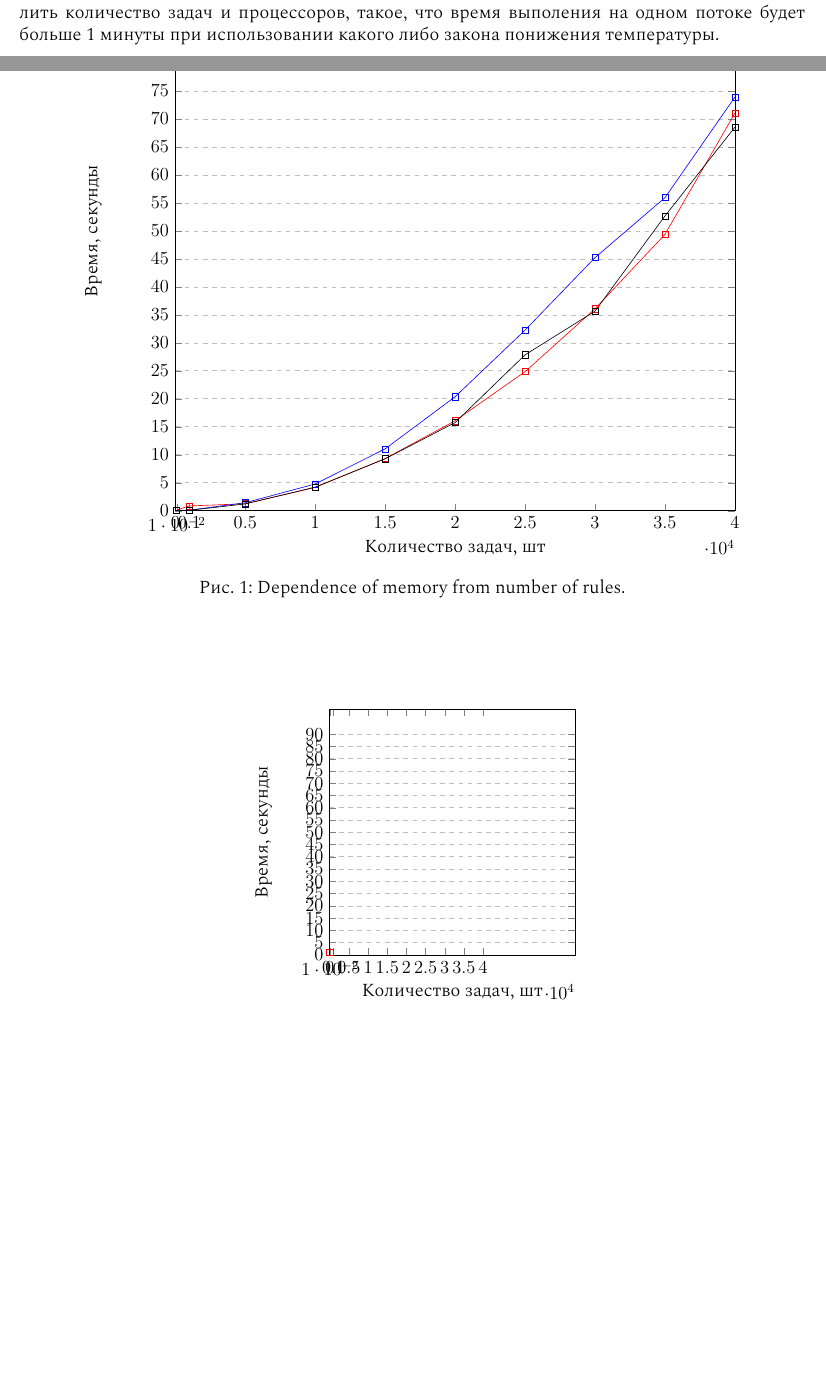
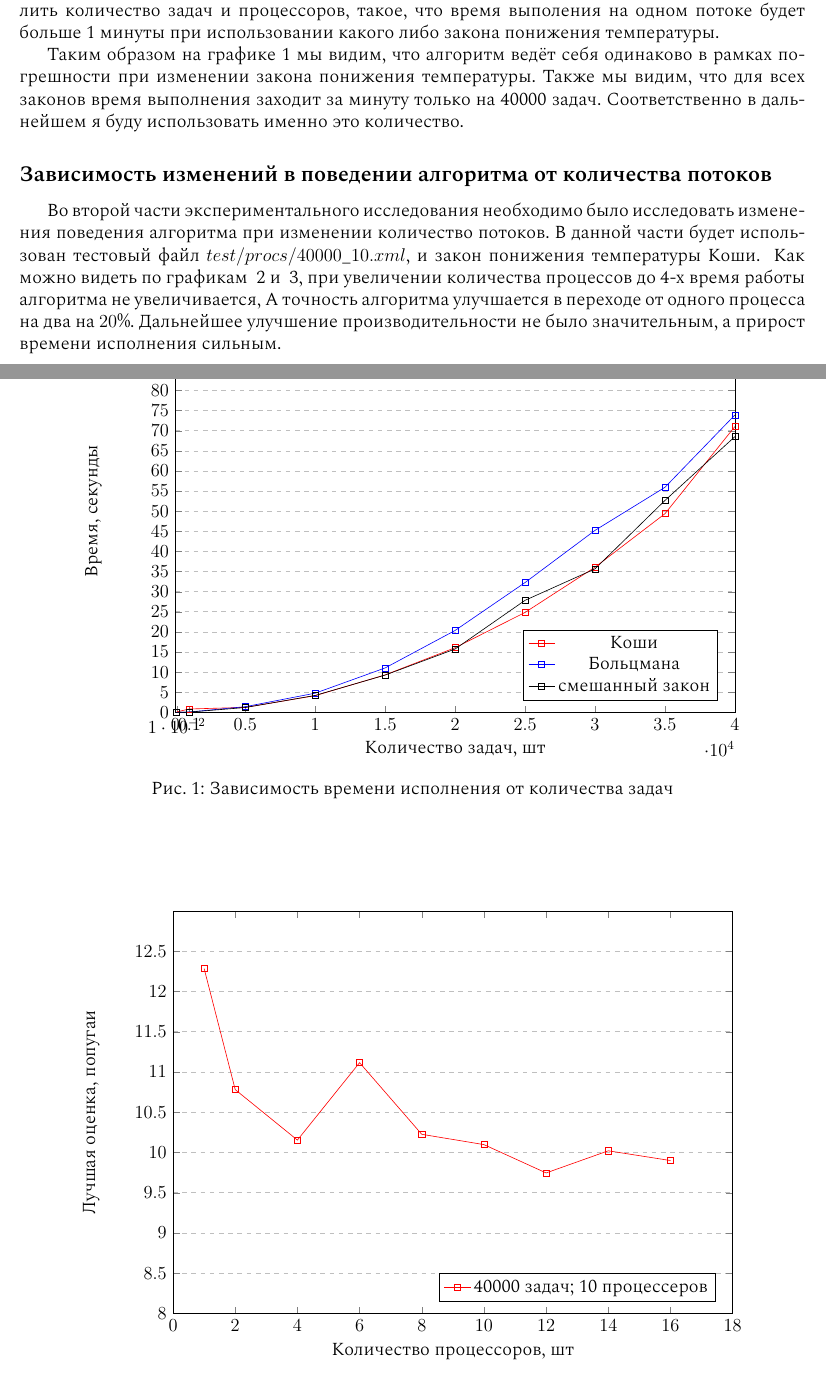
Before and after one commit to Rav263/prak_7_sem, a LaTeX document (IO_task/report/report.tex): two parts of pages 1 and 2 of 2 before the commit and two parts of pages 1 and 2 of 3 after it, joined at a grey line, cut so that both start at the same text, the shorter picture padded with empty space. The pictures show the PDF file IO_task/report/report.pdf that the author committed with the source.

Commit message:
update report

```diff
--- a/IO_task/report/report.tex
+++ b/IO_task/report/report.tex
@@ -60,7 +60,7 @@
             \begin{tikzpicture}
             \begin{axis}[
                 width=0.8\textwidth,
-                height=0.8\textwidth,
+                height=0.6\textwidth,
                 ylabel={Время, секунды},
                 xlabel={Количество задач, шт},
                 y label style={at={(-0.05, 0.5)}},
@@ -85,5 +85,7 @@
             \end{figure}
 
+            Таким образом на графике~\ref{graph:root_point} мы видим, что алгоритм ведёт себя одинаково в рамках погрешности при изменении закона понижения температуры.
+            Также мы видим, что для всех законов время выполнения заходит за минуту только на 40000 задач. Соответственно в дальнейшем я буду использовать именно это количество.
             %\begin{figure}[!htbp]
             %    \centering
             %\begin{tikzpicture}
@@ -110,6 +112,63 @@
             %    \caption{Dependence of memory from number of rules.}
             %    \label{graph:btmem}
             %\end{figure}
+        \subsection{Зависимость изменений в поведении алгоритма от количества потоков}
+            Во второй части экспериментального исследования необходимо было исследовать изменения поведения алгоритма при изменении количество потоков.
+            В данной части будет использован тестовый файл $test/procs/40000\_10.xml$, и закон понижения температуры Коши.
+           \begin{figure}[!htbp]
+               \centering
+           \begin{tikzpicture}
+           \begin{axis}[
+               width=0.8\textwidth,
+               height=0.6\textwidth,
+               ylabel={Лучшая оценка, попугаи},
+               xlabel={Количество процессоров, шт},
+               y label style={at={(-0.05, 0.5)}},
+               ymin=8, ymax=13,
+               xmin=0, xmax=18,
+               ytick={8, 8.5, 9, 9.5, 10, 10.5, 11, 11.5, 12, 12.5},
+               xtick={0, 2, 4, 6, 8, 10, 12, 14, 16, 18},
+               legend pos=south east,
+               ymajorgrids=true,
+               grid style=dashed,
+               cycle list name=color list]
+           \addplot+[mark=square] coordinates{(1, 12.285)(2, 10.781)(4, 10.154)(6, 11.116)(8, 10.226)(10, 10.098)(12, 9.746)(14, 10.021)(16, 9.900)};
+           \legend{40000 задач; 10 процессеров}
+
+           \end{axis}
+           \end{tikzpicture}
+               \captionsetup{justification=centering}
+               \caption{Зависимость оценки лучшего решения от количества процессов.}
+               \label{graph:all_popugs}
+           \end{figure}
+           \begin{figure}[!htbp]
+               \centering
+           \begin{tikzpicture}
+           \begin{axis}[
+               width=0.8\textwidth,
+               height=0.6\textwidth,
+               ylabel={Время выполнения, секунды},
+               xlabel={Количество процессоров, шт},
+               y label style={at={(-0.05, 0.5)}},
+               ymin=60, ymax=250,
+               xmin=0, xmax=18,
+               ytick={60, 80, 100, 120, 140, 160, 180, 200, 220, 240},
+               xtick={0, 2, 4, 6, 8, 10, 12, 14, 16, 18},
+               legend pos=south east,
+               ymajorgrids=true,
+               grid style=dashed,
+               cycle list name=color list]
+           \addplot+[mark=square] coordinates{(1, 66.902)(2, 68.688)(4, 68.013)(6, 75.737)(8, 86.970)(10, 121.181)(12, 152.793)(14, 198.684)(16, 243.330)};
+           \legend{40000 задач; 10 процессеров}
+
+           \end{axis}
+           \end{tikzpicture}
+               \captionsetup{justification=centering}
+               \caption{Зависимость времени выполнения от количества процессов}
+               \label{graph:all_time}
+           \end{figure}
+            Как можно видеть по графикам ~\ref{graph:all_popugs} и ~\ref{graph:all_time}, при увеличении количества процессов до 4-х время работы алгоритма не увеличивается,
+            А точность алгоритма улучшается в переходе от одного процесса на два на $20\%$. Дальнейшее улучшение производительности не было значительным, а прирост времени исполнения сильным.
 
     \section{Послесловие}
         В папке $tests/root\_point$ находится файл $50000\_100.xml$, если запустить программу вместе с сидом равным $1604022559$, то при использовании оптимизированного начального решения,
```
Also changed, not shown: IO_task/report/report.pdf, IO_task/report/report.tex (2 more changed lines).
